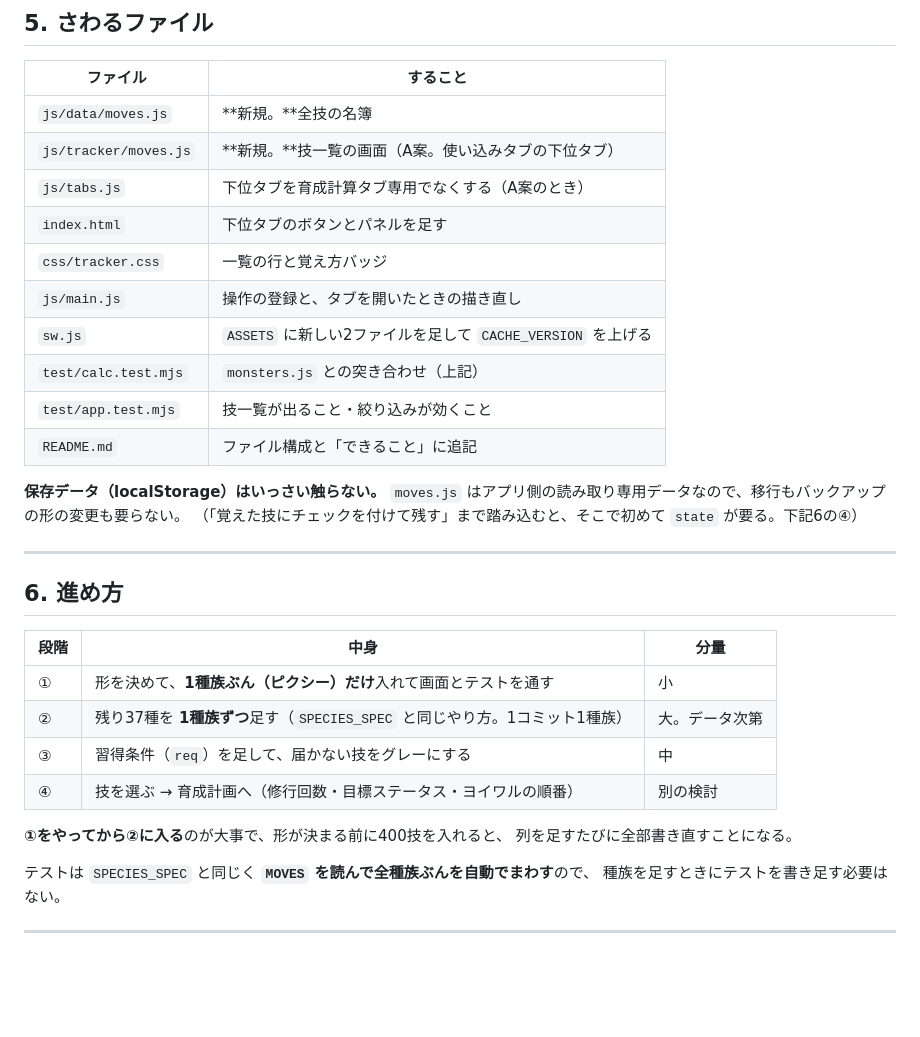
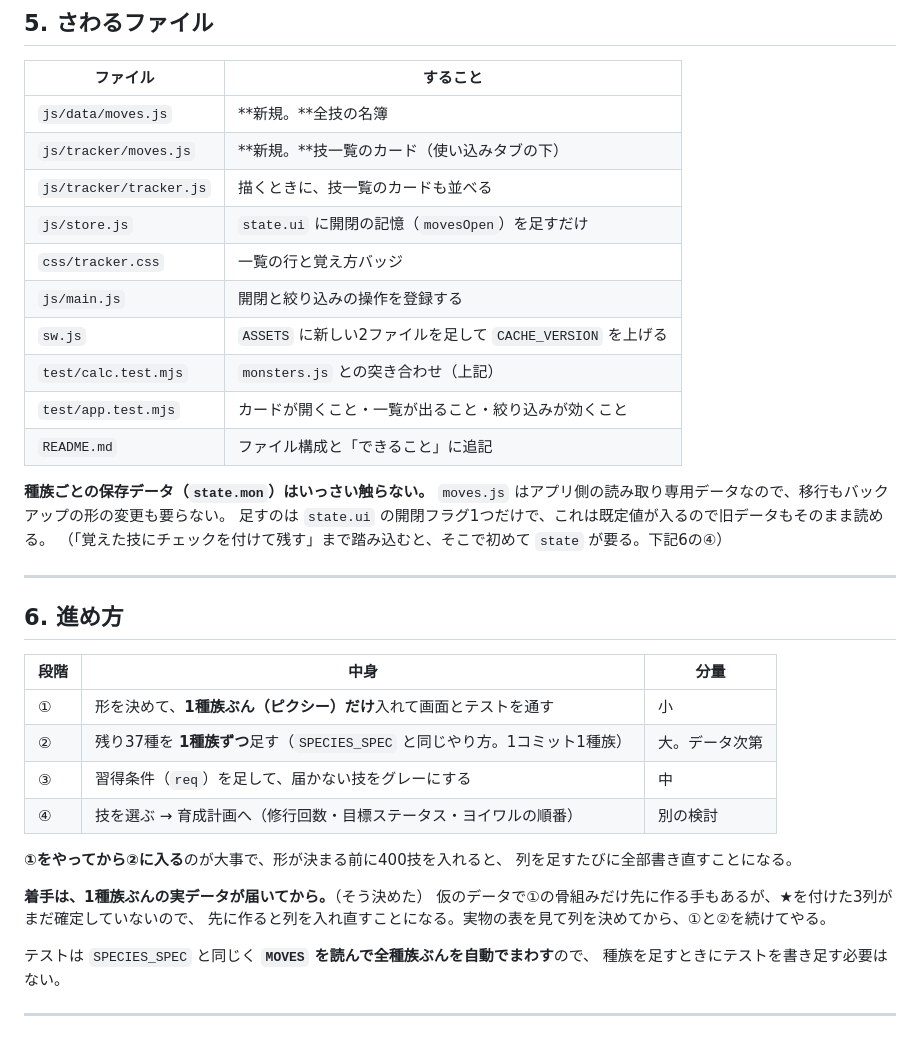
Before and after one commit to nikunokuni/mf2-otomo, a Markdown page: docs/moves-data.md, the part around one of its changes. GitHub-like rendering; blank space fills up the shorter version.

```diff
--- a/docs/moves-data.md
+++ b/docs/moves-data.md
@@ -180,18 +196,19 @@ import('../data/moves.js').then((m) => m.MOVES)
 | ファイル | すること |
 |---|---|
 | `js/data/moves.js` | **新規。**全技の名簿 |
-| `js/tracker/moves.js` | **新規。**技一覧の画面（A案。使い込みタブの下位タブ） |
-| `js/tabs.js` | 下位タブを育成計算タブ専用でなくする（A案のとき） |
-| `index.html` | 下位タブのボタンとパネルを足す |
+| `js/tracker/moves.js` | **新規。**技一覧のカード（使い込みタブの下） |
+| `js/tracker/tracker.js` | 描くときに、技一覧のカードも並べる |
+| `js/store.js` | `state.ui` に開閉の記憶（`movesOpen`）を足すだけ |
 | `css/tracker.css` | 一覧の行と覚え方バッジ |
-| `js/main.js` | 操作の登録と、タブを開いたときの描き直し |
+| `js/main.js` | 開閉と絞り込みの操作を登録する |
 | `sw.js` | `ASSETS` に新しい2ファイルを足して `CACHE_VERSION` を上げる |
 | `test/calc.test.mjs` | `monsters.js` との突き合わせ（上記） |
-| `test/app.test.mjs` | 技一覧が出ること・絞り込みが効くこと |
+| `test/app.test.mjs` | カードが開くこと・一覧が出ること・絞り込みが効くこと |
 | `README.md` | ファイル構成と「できること」に追記 |
 
-**保存データ（localStorage）はいっさい触らない。**
+**種族ごとの保存データ（`state.mon`）はいっさい触らない。**
 `moves.js` はアプリ側の読み取り専用データなので、移行もバックアップの形の変更も要らない。
+足すのは `state.ui` の開閉フラグ1つだけで、これは既定値が入るので旧データもそのまま読める。
 （「覚えた技にチェックを付けて残す」まで踏み込むと、そこで初めて `state` が要る。下記6の④）
 
 ---
@@ -207,6 +224,10 @@ import('../data/moves.js').then((m) => m.MOVES)
 
 **①をやってから②に入る**のが大事で、形が決まる前に400技を入れると、
 列を足すたびに全部書き直すことになる。
+
+**着手は、1種族ぶんの実データが届いてから。**（そう決めた）
+仮のデータで①の骨組みだけ先に作る手もあるが、★を付けた3列がまだ確定していないので、
+先に作ると列を入れ直すことになる。実物の表を見て列を決めてから、①と②を続けてやる。
 
 テストは `SPECIES_SPEC` と同じく **`MOVES` を読んで全種族ぶんを自動でまわす**ので、
 種族を足すときにテストを書き足す必要はない。
```
Also changed, not shown: other parts of docs/moves-data.md (+28 -11 lines).
